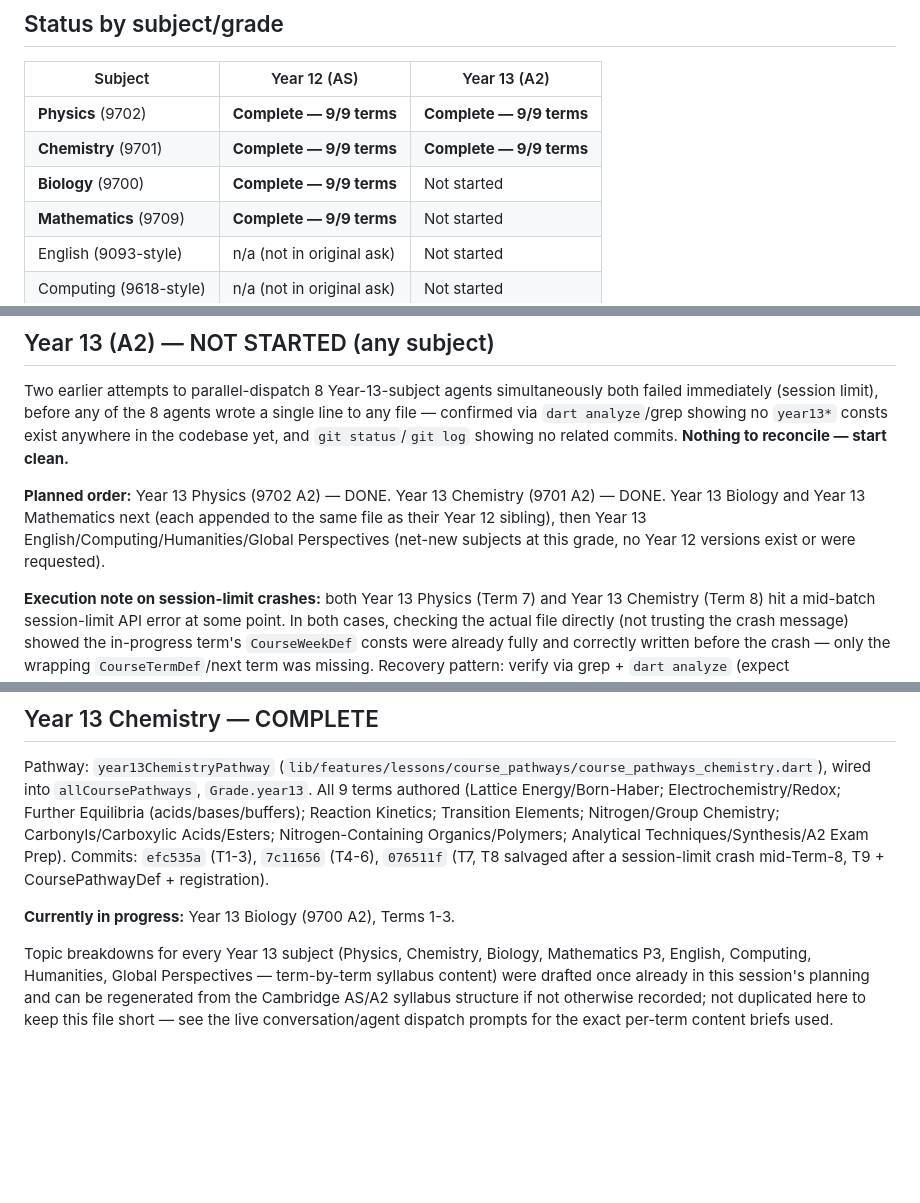
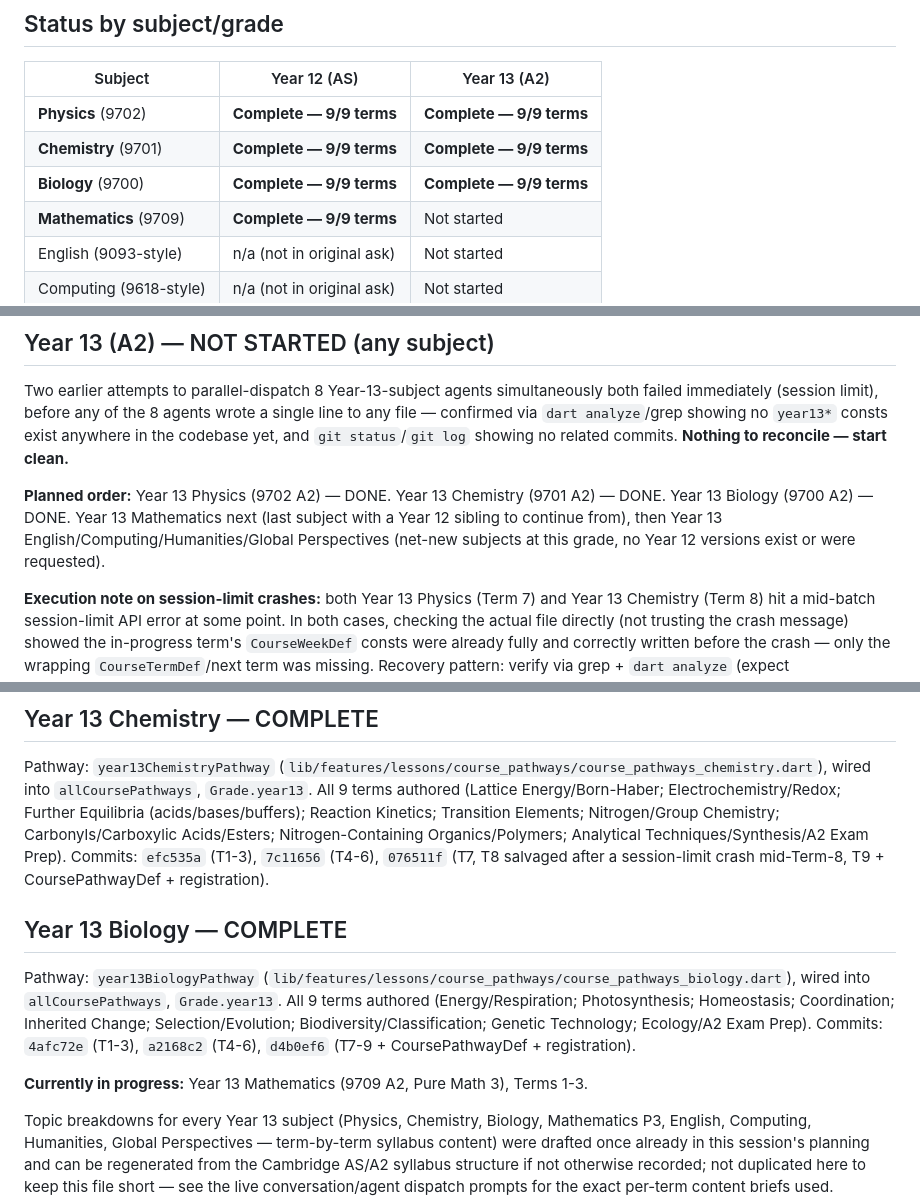
Before and after one commit to lionzawlwin/nova-academy, a Markdown page: A_LEVEL_PROGRESS_REPORT.md, 3 parts joined by grey strips. Drawn GitHub-style; blank space fills up the shorter version.

Commit message:
docs: mark Year 13 Biology complete, moving to Year 13 Mathematics
Co-Authored-By: Claude Sonnet 5 <noreply@anthropic.com>
Claude-Session: https://claude.ai/code/session_01NqtLPHMQ71JeqoGM9NpYUq

```diff
--- a/A_LEVEL_PROGRESS_REPORT.md
+++ b/A_LEVEL_PROGRESS_REPORT.md
@@ -14,7 +14,7 @@
 |---|---|---|
 | **Physics** (9702) | **Complete — 9/9 terms** | **Complete — 9/9 terms** |
 | **Chemistry** (9701) | **Complete — 9/9 terms** | **Complete — 9/9 terms** |
-| **Biology** (9700) | **Complete — 9/9 terms** | Not started |
+| **Biology** (9700) | **Complete — 9/9 terms** | **Complete — 9/9 terms** |
 | **Mathematics** (9709) | **Complete — 9/9 terms** | Not started |
 | English (9093-style) | n/a (not in original ask) | Not started |
 | Computing (9618-style) | n/a (not in original ask) | Not started |
@@ -37,7 +37,7 @@ Pathway: `year12MathematicsPathway` (`lib/features/lessons/course_pathways/cours
 
 Two earlier attempts to parallel-dispatch 8 Year-13-subject agents simultaneously both failed immediately (session limit), before any of the 8 agents wrote a single line to any file — confirmed via `dart analyze`/grep showing no `year13*` consts exist anywhere in the codebase yet, and `git status`/`git log` showing no related commits. **Nothing to reconcile — start clean.**
 
-**Planned order:** Year 13 Physics (9702 A2) — DONE. Year 13 Chemistry (9701 A2) — DONE. Year 13 Biology and Year 13 Mathematics next (each appended to the same file as their Year 12 sibling), then Year 13 English/Computing/Humanities/Global Perspectives (net-new subjects at this grade, no Year 12 versions exist or were requested).
+**Planned order:** Year 13 Physics (9702 A2) — DONE. Year 13 Chemistry (9701 A2) — DONE. Year 13 Biology (9700 A2) — DONE. Year 13 Mathematics next (last subject with a Year 12 sibling to continue from), then Year 13 English/Computing/Humanities/Global Perspectives (net-new subjects at this grade, no Year 12 versions exist or were requested).
 
 **Execution note on session-limit crashes:** both Year 13 Physics (Term 7) and Year 13 Chemistry (Term 8) hit a mid-batch session-limit API error at some point. In both cases, checking the actual file directly (not trusting the crash message) showed the in-progress term's `CourseWeekDef` consts were already fully and correctly written before the crash — only the wrapping `CourseTermDef`/next term was missing. Recovery pattern: verify via grep + `dart analyze` (expect `unused_element` warnings on the orphaned week consts, which is normal and resolves once the term wrapper is added), then resume the same agent pointed at the exact gap rather than redoing completed work. No content has been lost or duplicated so far.
 
@@ -49,6 +49,10 @@ Pathway: `year13PhysicsPathway` (`lib/features/lessons/course_pathways/course_pa
 
 Pathway: `year13ChemistryPathway` (`lib/features/lessons/course_pathways/course_pathways_chemistry.dart`), wired into `allCoursePathways`, `Grade.year13`. All 9 terms authored (Lattice Energy/Born-Haber; Electrochemistry/Redox; Further Equilibria (acids/bases/buffers); Reaction Kinetics; Transition Elements; Nitrogen/Group Chemistry; Carbonyls/Carboxylic Acids/Esters; Nitrogen-Containing Organics/Polymers; Analytical Techniques/Synthesis/A2 Exam Prep). Commits: `efc535a` (T1-3), `7c11656` (T4-6), `076511f` (T7, T8 salvaged after a session-limit crash mid-Term-8, T9 + CoursePathwayDef + registration).
 
-**Currently in progress:** Year 13 Biology (9700 A2), Terms 1-3.
+## Year 13 Biology — COMPLETE
+
+Pathway: `year13BiologyPathway` (`lib/features/lessons/course_pathways/course_pathways_biology.dart`), wired into `allCoursePathways`, `Grade.year13`. All 9 terms authored (Energy/Respiration; Photosynthesis; Homeostasis; Coordination; Inherited Change; Selection/Evolution; Biodiversity/Classification; Genetic Technology; Ecology/A2 Exam Prep). Commits: `4afc72e` (T1-3), `a2168c2` (T4-6), `d4b0ef6` (T7-9 + CoursePathwayDef + registration).
+
+**Currently in progress:** Year 13 Mathematics (9709 A2, Pure Math 3), Terms 1-3.
 
 Topic breakdowns for every Year 13 subject (Physics, Chemistry, Biology, Mathematics P3, English, Computing, Humanities, Global Perspectives — term-by-term syllabus content) were drafted once already in this session's planning and can be regenerated from the Cambridge AS/A2 syllabus structure if not otherwise recorded; not duplicated here to keep this file short — see the live conversation/agent dispatch prompts for the exact per-term content briefs used.
```
